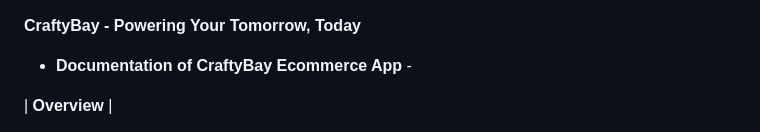
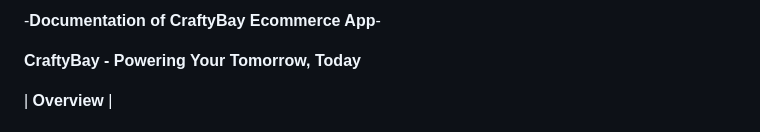
Before and after one commit to mohammadrezaulalam/craftybay, a Markdown page: README.md, the part around the change. Drawn GitHub-style.

```diff
--- a/README.md
+++ b/README.md
@@ -1,7 +1,8 @@
+-**Documentation of CraftyBay Ecommerce App**-
+
+
 **CraftyBay - Powering Your Tomorrow, Today**
 
-
-- **Documentation of CraftyBay Ecommerce App** -
 
 
 |  		           **Overview**              |
```
